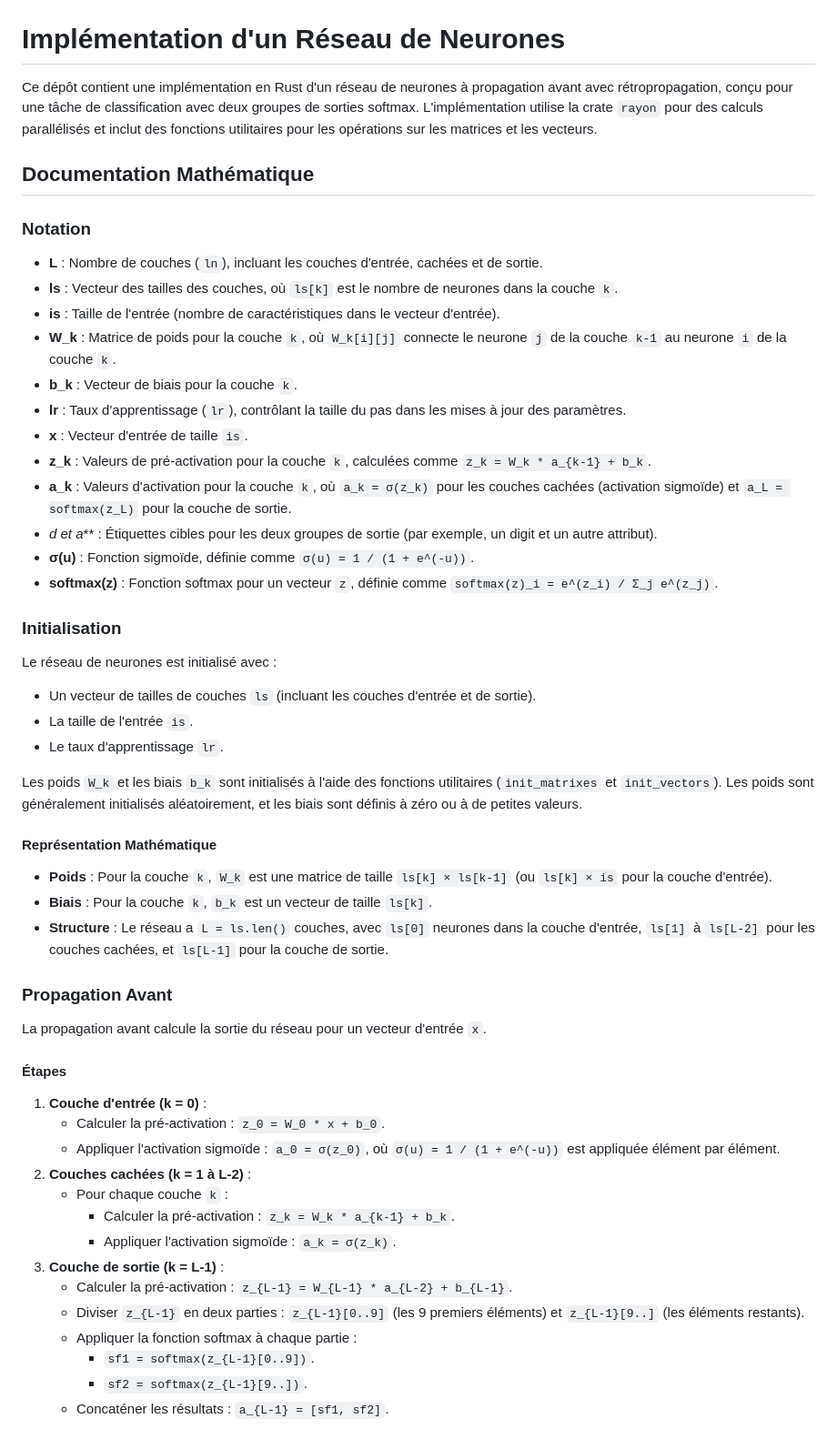
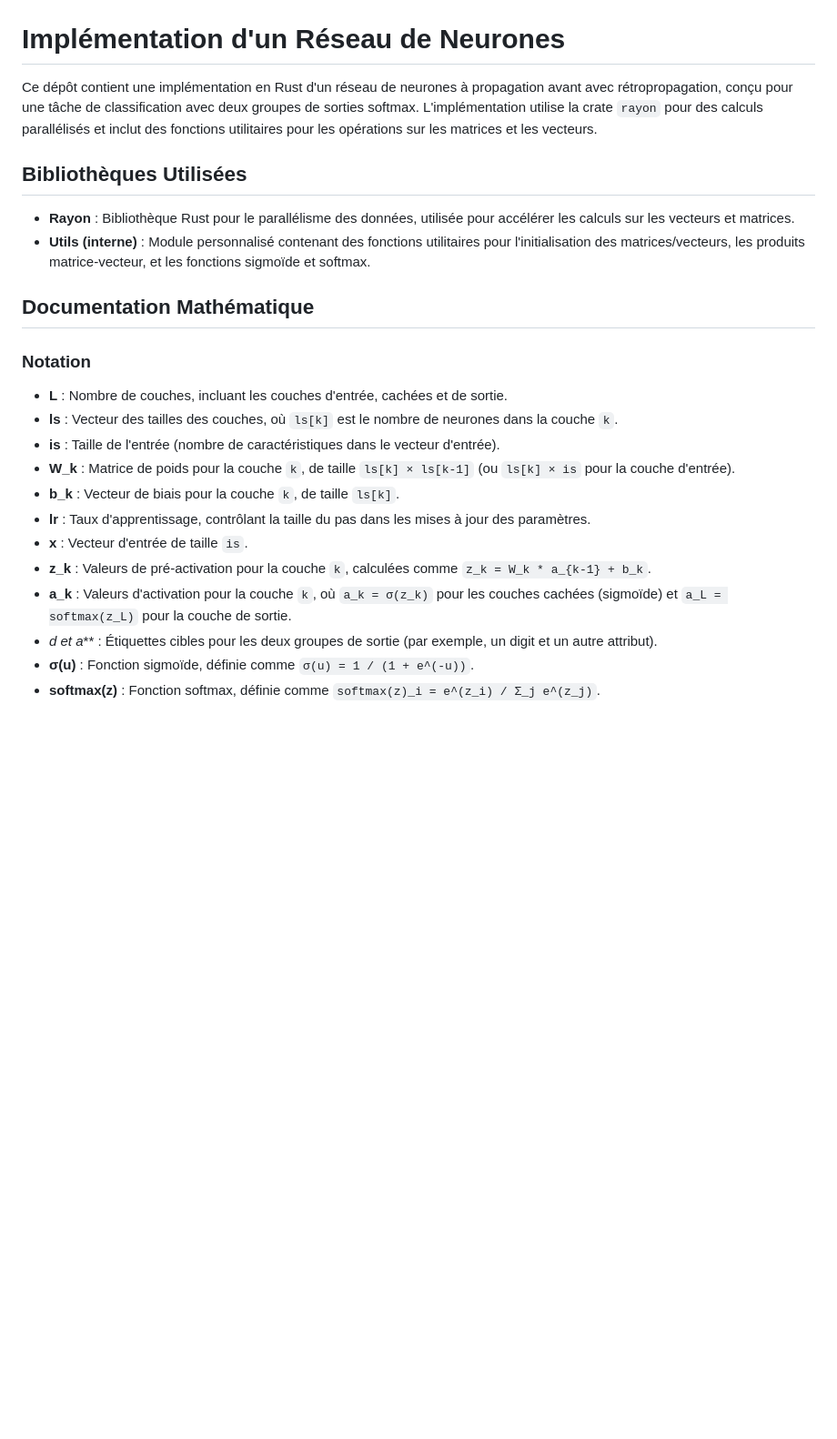
Before and after one commit to tojocyriaque/fanorona_net, a Markdown page: README.md, the part around the change printed below. Shown: that part at 91% size. Drawn GitHub-style; blank space fills up the shorter version.

```diff
--- a/README.md
+++ b/README.md
@@ -2,51 +2,23 @@
 
 Ce dépôt contient une implémentation en Rust d'un réseau de neurones à propagation avant avec rétropropagation, conçu pour une tâche de classification avec deux groupes de sorties softmax. L'implémentation utilise la crate `rayon` pour des calculs parallélisés et inclut des fonctions utilitaires pour les opérations sur les matrices et les vecteurs.
 
+## Bibliothèques Utilisées
+- **Rayon** : Bibliothèque Rust pour le parallélisme des données, utilisée pour accélérer les calculs sur les vecteurs et matrices.
+- **Utils (interne)** : Module personnalisé contenant des fonctions utilitaires pour l'initialisation des matrices/vecteurs, les produits matrice-vecteur, et les fonctions sigmoïde et softmax.
+
 ## Documentation Mathématique
 
 ### Notation
-- **L** : Nombre de couches (`ln`), incluant les couches d'entrée, cachées et de sortie.
+- **L** : Nombre de couches, incluant les couches d'entrée, cachées et de sortie.
 - **ls** : Vecteur des tailles des couches, où `ls[k]` est le nombre de neurones dans la couche `k`.
 - **is** : Taille de l'entrée (nombre de caractéristiques dans le vecteur d'entrée).
-- **W_k** : Matrice de poids pour la couche `k`, où `W_k[i][j]` connecte le neurone `j` de la couche `k-1` au neurone `i` de la couche `k`.
-- **b_k** : Vecteur de biais pour la couche `k`.
-- **lr** : Taux d'apprentissage (`lr`), contrôlant la taille du pas dans les mises à jour des paramètres.
+- **W_k** : Matrice de poids pour la couche `k`, de taille `ls[k] × ls[k-1]` (ou `ls[k] × is` pour la couche d'entrée).
+- **b_k** : Vecteur de biais pour la couche `k`, de taille `ls[k]`.
+- **lr** : Taux d'apprentissage, contrôlant la taille du pas dans les mises à jour des paramètres.
 - **x** : Vecteur d'entrée de taille `is`.
 - **z_k** : Valeurs de pré-activation pour la couche `k`, calculées comme `z_k = W_k * a_{k-1} + b_k`.
-- **a_k** : Valeurs d'activation pour la couche `k`, où `a_k = σ(z_k)` pour les couches cachées (activation sigmoïde) et `a_L = softmax(z_L)` pour la couche de sortie.
+- **a_k** : Valeurs d'activation pour la couche `k`, où `a_k = σ(z_k)` pour les couches cachées (sigmoïde) et `a_L = softmax(z_L)` pour la couche de sortie.
 - **d* et a*** : Étiquettes cibles pour les deux groupes de sortie (par exemple, un digit et un autre attribut).
 - **σ(u)** : Fonction sigmoïde, définie comme `σ(u) = 1 / (1 + e^(-u))`.
-- **softmax(z)** : Fonction softmax pour un vecteur `z`, définie comme `softmax(z)_i = e^(z_i) / Σ_j e^(z_j)`.
+- **softmax(z)** : Fonction softmax, définie comme `softmax(z)_i = e^(z_i) / Σ_j e^(z_j)`.
 
-### Initialisation
-Le réseau de neurones est initialisé avec :
-- Un vecteur de tailles de couches `ls` (incluant les couches d'entrée et de sortie).
-- La taille de l'entrée `is`.
-- Le taux d'apprentissage `lr`.
-
-Les poids `W_k` et les biais `b_k` sont initialisés à l'aide des fonctions utilitaires (`init_matrixes` et `init_vectors`). Les poids sont généralement initialisés aléatoirement, et les biais sont définis à zéro ou à de petites valeurs.
-
-#### Représentation Mathématique
-- **Poids** : Pour la couche `k`, `W_k` est une matrice de taille `ls[k] × ls[k-1]` (ou `ls[k] × is` pour la couche d'entrée).
-- **Biais** : Pour la couche `k`, `b_k` est un vecteur de taille `ls[k]`.
-- **Structure** : Le réseau a `L = ls.len()` couches, avec `ls[0]` neurones dans la couche d'entrée, `ls[1]` à `ls[L-2]` pour les couches cachées, et `ls[L-1]` pour la couche de sortie.
-
-### Propagation Avant
-La propagation avant calcule la sortie du réseau pour un vecteur d'entrée `x`.
-
-#### Étapes
-1. **Couche d'entrée (k = 0)** :
-   - Calculer la pré-activation : `z_0 = W_0 * x + b_0`.
-   - Appliquer l'activation sigmoïde : `a_0 = σ(z_0)`, où `σ(u) = 1 / (1 + e^(-u))` est appliquée élément par élément.
-2. **Couches cachées (k = 1 à L-2)** :
-   - Pour chaque couche `k` :
-     - Calculer la pré-activation : `z_k = W_k * a_{k-1} + b_k`.
-     - Appliquer l'activation sigmoïde : `a_k = σ(z_k)`.
-3. **Couche de sortie (k = L-1)** :
-   - Calculer la pré-activation : `z_{L-1} = W_{L-1} * a_{L-2} + b_{L-1}`.
-   - Diviser `z_{L-1}` en deux parties : `z_{L-1}[0..9]` (les 9 premiers éléments) et `z_{L-1}[9..]` (les éléments restants).
-   - Appliquer la fonction softmax à chaque partie :
-     - `sf1 = softmax(z_{L-1}[0..9])`.
-     - `sf2 = softmax(z_{L-1}[9..])`.
-   - Concaténer les résultats : `a_{L-1} = [sf1, sf2]`.
-
```
Also changed, not shown: other parts of README.md (+13 -49 lines).
